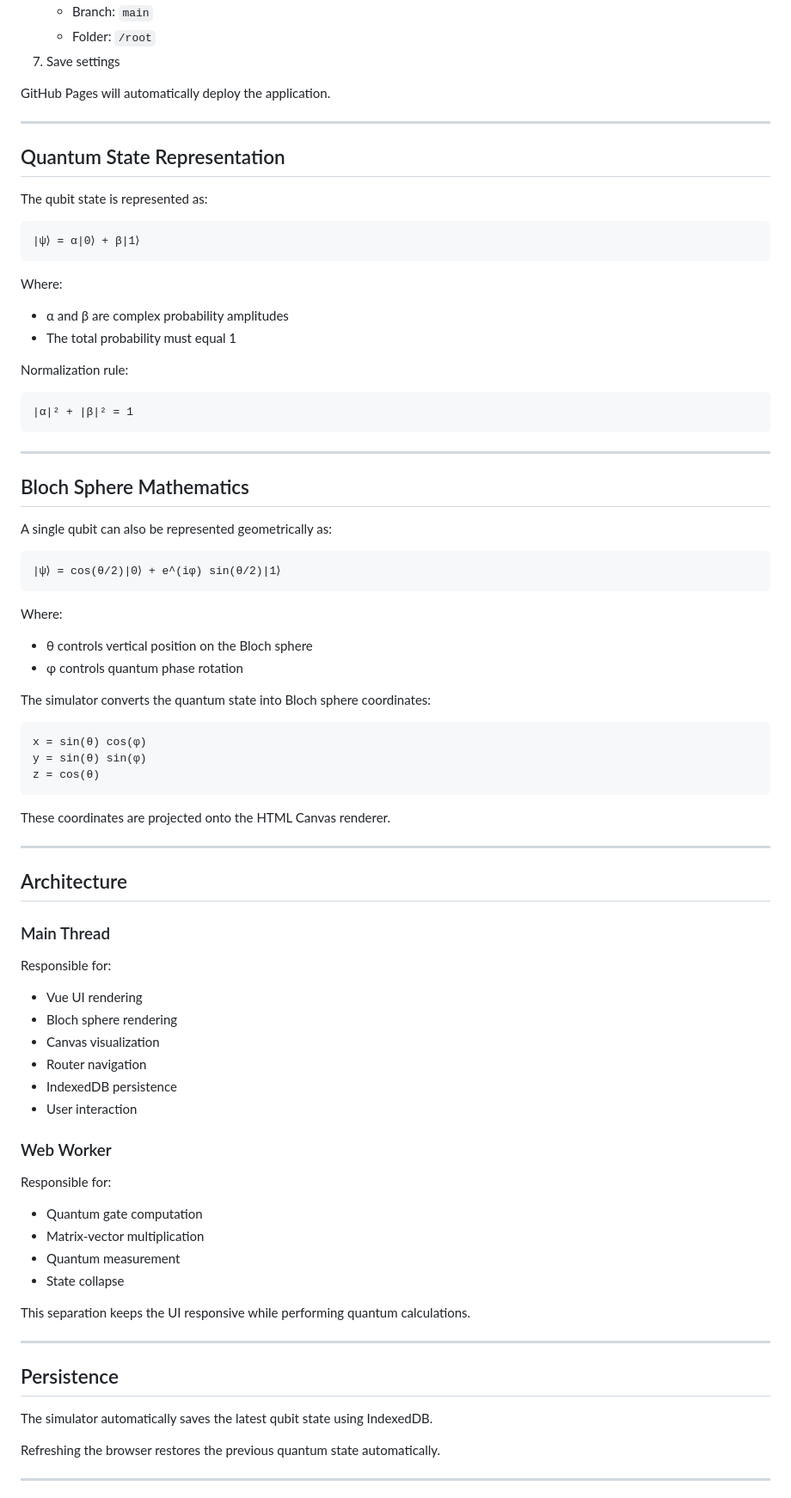
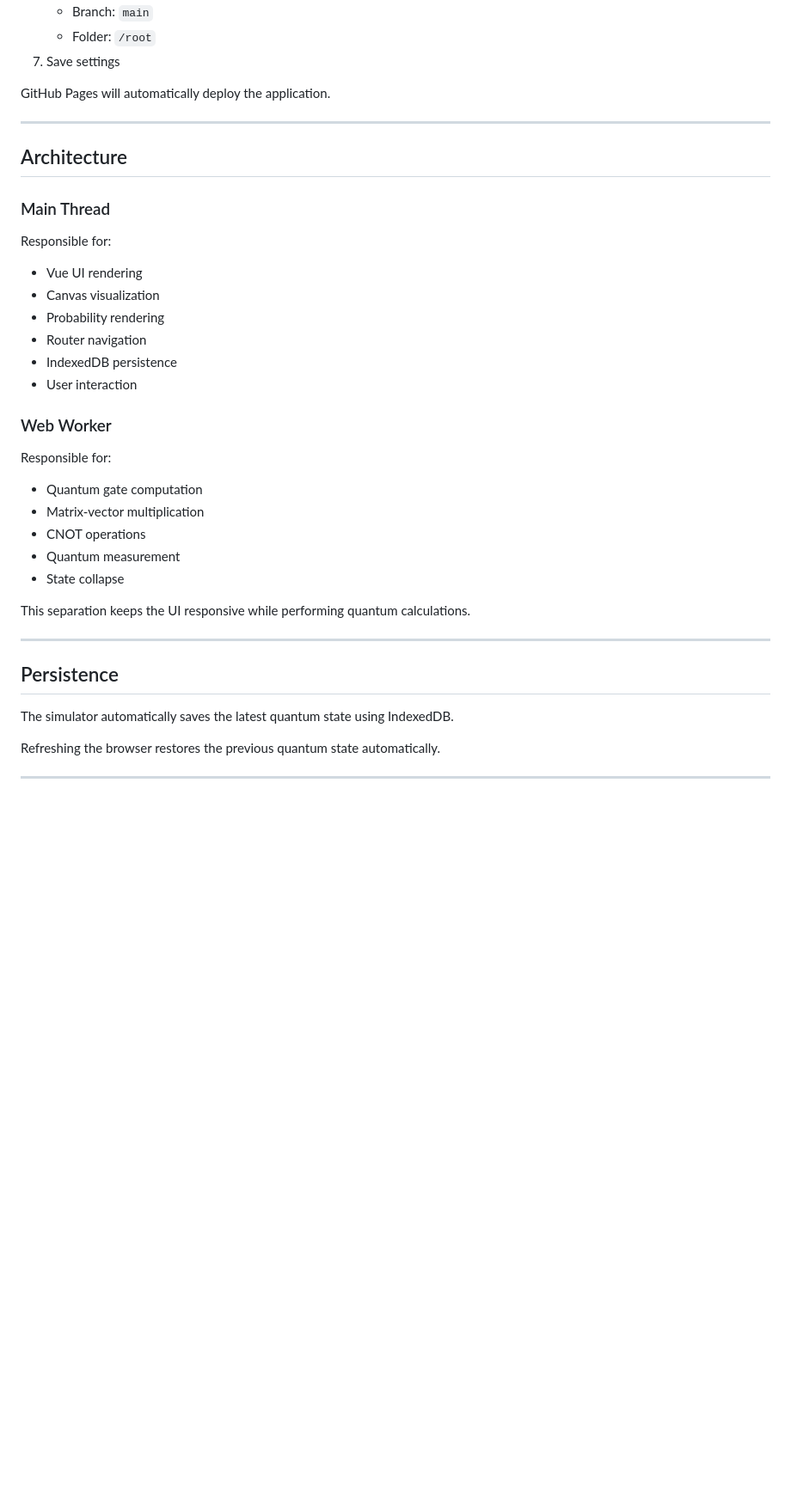
Before and after one commit to bowo-prasetyo/quantum-2qubits, a Markdown page: README.md, the part around one of its changes. Shown at 86% size. Rendered like a GitHub page; blank space fills up the shorter version.

````diff
--- a/README.md
+++ b/README.md
@@ -171,52 +241,6 @@ GitHub Pages will automatically deploy the application.
 
 ---
 
-## Quantum State Representation
-
-The qubit state is represented as:
-
-```text
-|ψ⟩ = α|0⟩ + β|1⟩
-```
-
-Where:
-
-- α and β are complex probability amplitudes
-- The total probability must equal 1
-
-Normalization rule:
-
-```text
-|α|² + |β|² = 1
-```
-
----
-
-## Bloch Sphere Mathematics
-
-A single qubit can also be represented geometrically as:
-
-```text
-|ψ⟩ = cos(θ/2)|0⟩ + e^(iφ) sin(θ/2)|1⟩
-```
-
-Where:
-
-- θ controls vertical position on the Bloch sphere
-- φ controls quantum phase rotation
-
-The simulator converts the quantum state into Bloch sphere coordinates:
-
-```text
-x = sin(θ) cos(φ)
-y = sin(θ) sin(φ)
-z = cos(θ)
-```
-
-These coordinates are projected onto the HTML Canvas renderer.
-
----
-
 ## Architecture
 
 ### Main Thread
@@ -224,8 +248,8 @@ These coordinates are projected onto the HTML Canvas renderer.
 Responsible for:
 
 - Vue UI rendering
-- Bloch sphere rendering
 - Canvas visualization
+- Probability rendering
 - Router navigation
 - IndexedDB persistence
 - User interaction
@@ -236,6 +260,7 @@ Responsible for:
 
 - Quantum gate computation
 - Matrix-vector multiplication
+- CNOT operations
 - Quantum measurement
 - State collapse
 
@@ -245,7 +270,7 @@ This separation keeps the UI responsive while performing quantum calculations.
 
 ## Persistence
 
-The simulator automatically saves the latest qubit state using IndexedDB.
+The simulator automatically saves the latest quantum state using IndexedDB.
 
 Refreshing the browser restores the previous quantum state automatically.
 
````
Also changed, not shown: other parts of README.md (+118 -46 lines).
